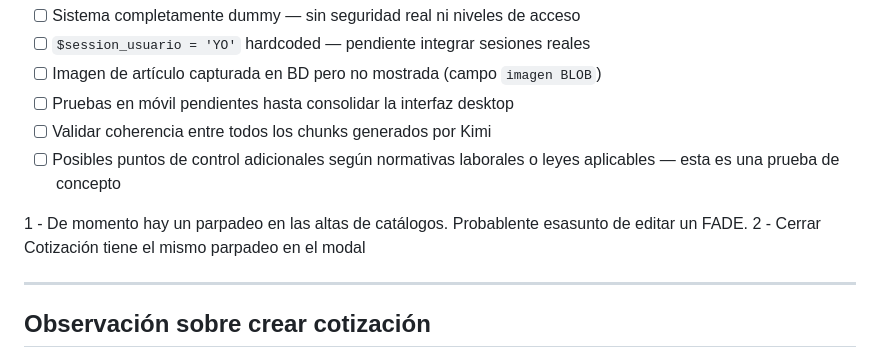
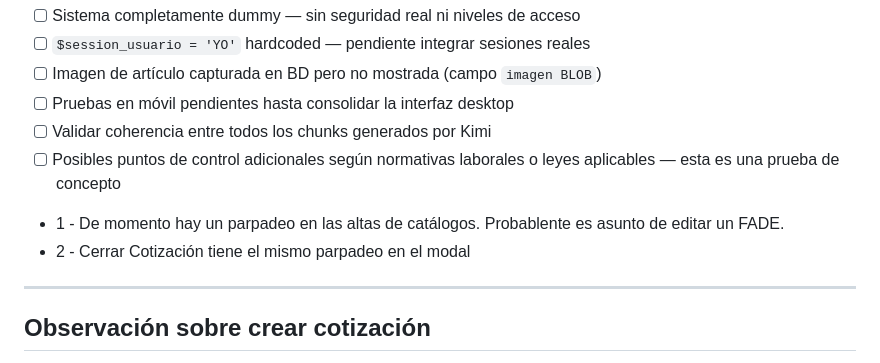
Before and after one commit to AlfonsoOrozcoAguilarnoNDA/maltir, a Markdown page: README.md, the part around the change. GitHub-like rendering.

```diff
--- a/README.md
+++ b/README.md
@@ -136,8 +136,8 @@ y que **ningún usuario operativo puede modificar**:
 - [ ] Posibles puntos de control adicionales según normativas laborales
   o leyes aplicables — esta es una prueba de concepto
 
-1 - De momento hay un parpadeo en las altas de catálogos. Probablente  esasunto de editar un FADE.
-2 - Cerrar Cotización tiene el mismo parpadeo en el modal
+* 1 - De momento hay un parpadeo en las altas de catálogos. Probablente  es asunto de editar un FADE.
+* 2 - Cerrar Cotización tiene el mismo parpadeo en el modal
 
 ---
 ## Observación sobre crear cotización
```
